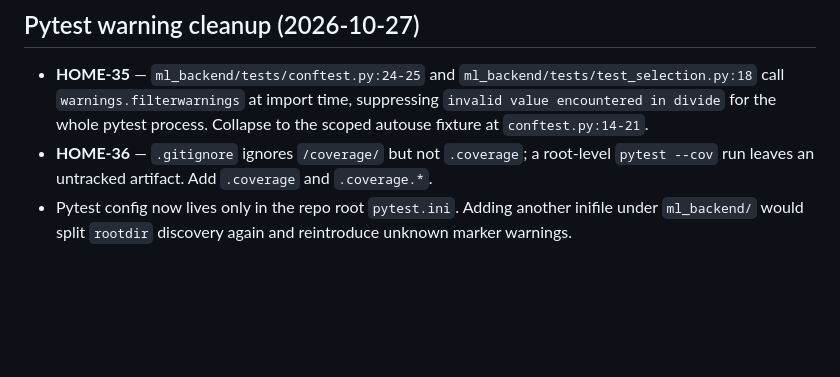
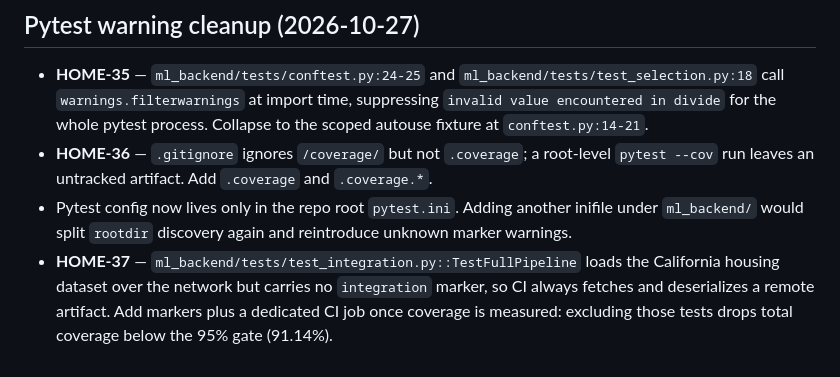
Before and after one commit to OmarAdel10/HomeValue, a Markdown page: docs/followups.md, the part around the change. Rendered like a GitHub page; blank space fills up the shorter version.

Commit message:
📝 docs(followups): log network e2e coverage gap
- Record HOME-37: TestFullPipeline in test_integration.py fetches the
  California housing dataset in CI without an integration marker.
- Note that excluding those tests drops coverage below the 95% gate.

```diff
--- a/docs/followups.md
+++ b/docs/followups.md
@@ -65,3 +65,8 @@ Plane project `HOME` (HomeValue).
 - Pytest config now lives only in the repo root `pytest.ini`. Adding another inifile
   under `ml_backend/` would split `rootdir` discovery again and reintroduce unknown
   marker warnings.
+- **HOME-37** — `ml_backend/tests/test_integration.py::TestFullPipeline` loads the
+  California housing dataset over the network but carries no `integration` marker, so
+  CI always fetches and deserializes a remote artifact. Add markers plus a dedicated
+  CI job once coverage is measured: excluding those tests drops total coverage below
+  the 95% gate (91.14%).
```
